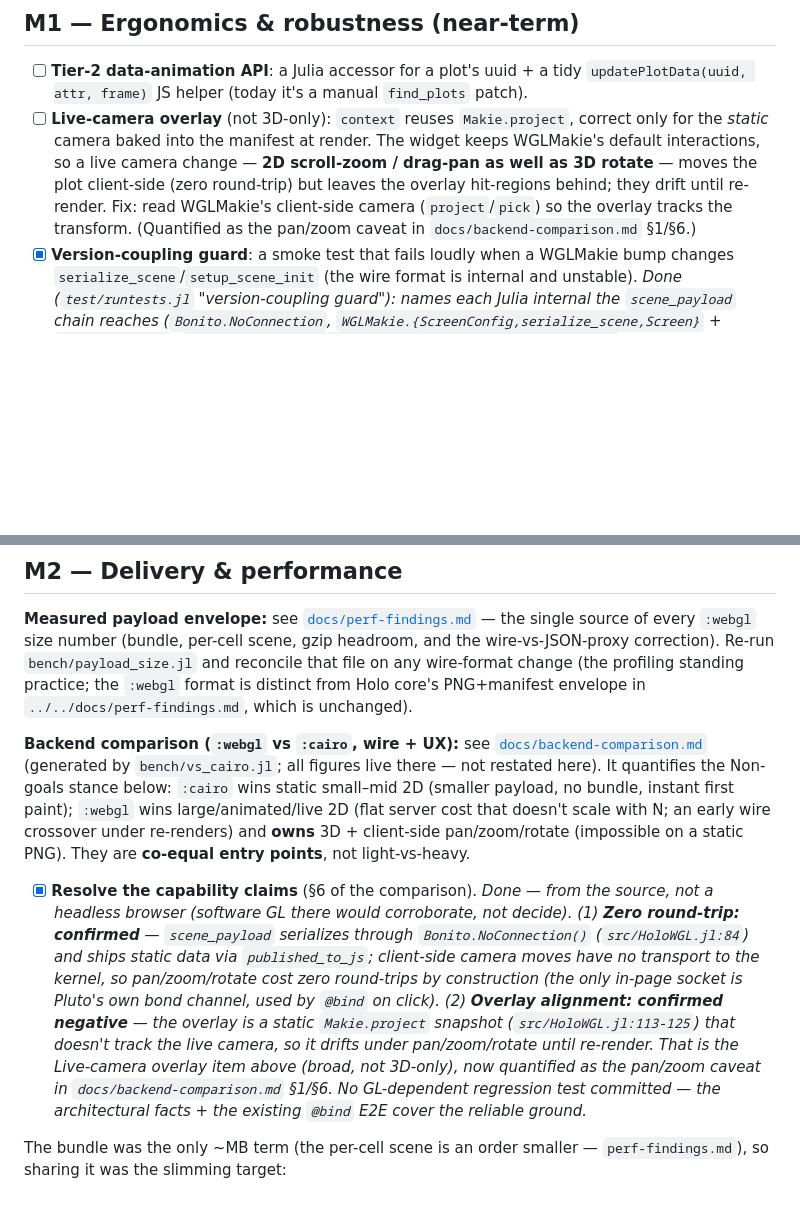
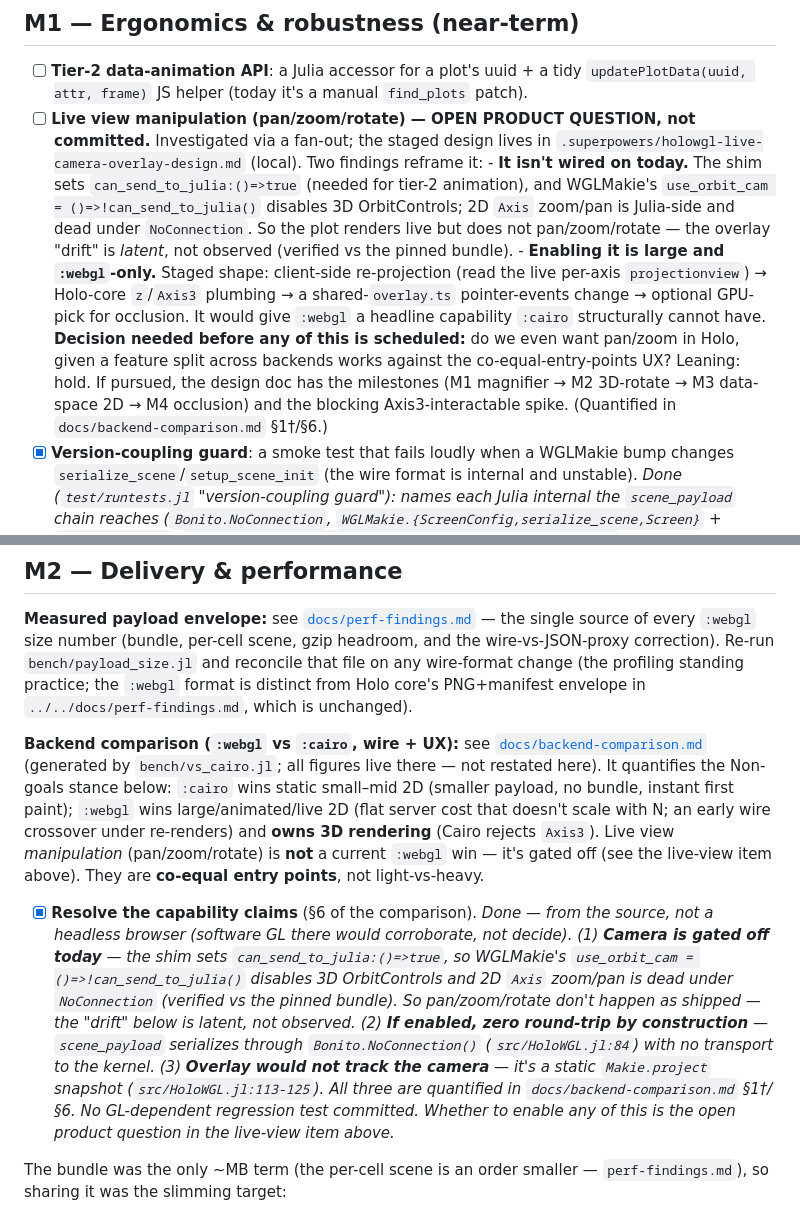
Before and after one commit to jowch/Holo.jl, a Markdown page: HoloWGL/docs/roadmap.md, 2 parts joined by grey strips. GitHub-like rendering; blank space fills up the shorter version.

```diff
--- a/HoloWGL/docs/roadmap.md
+++ b/HoloWGL/docs/roadmap.md
@@ -28,12 +28,21 @@ The hard questions are answered and the backend works end-to-end in a real Pluto
 
 - [ ] **Tier-2 data-animation API**: a Julia accessor for a plot's uuid + a tidy
       `updatePlotData(uuid, attr, frame)` JS helper (today it's a manual `find_plots` patch).
-- [ ] **Live-camera overlay** (not 3D-only): `context` reuses `Makie.project`, correct only for the
-      *static* camera baked into the manifest at render. The widget keeps WGLMakie's default
-      interactions, so a live camera change — **2D scroll-zoom / drag-pan as well as 3D rotate** —
-      moves the plot client-side (zero round-trip) but leaves the overlay hit-regions behind; they
-      drift until re-render. Fix: read WGLMakie's client-side camera (`project`/`pick`) so the overlay
-      tracks the transform. (Quantified as the pan/zoom caveat in `docs/backend-comparison.md` §1/§6.)
+- [ ] **Live view manipulation (pan/zoom/rotate) — OPEN PRODUCT QUESTION, not committed.** Investigated
+      via a fan-out; the staged design lives in `.superpowers/holowgl-live-camera-overlay-design.md`
+      (local). Two findings reframe it:
+      - **It isn't wired on today.** The shim sets `can_send_to_julia:()=>true` (needed for tier-2
+        animation), and WGLMakie's `use_orbit_cam = ()=>!can_send_to_julia()` disables 3D OrbitControls;
+        2D `Axis` zoom/pan is Julia-side and dead under `NoConnection`. So the plot renders live but does
+        not pan/zoom/rotate — the overlay "drift" is *latent*, not observed (verified vs the pinned bundle).
+      - **Enabling it is large and `:webgl`-only.** Staged shape: client-side re-projection (read the live
+        per-axis `projectionview`) → Holo-core `z`/`Axis3` plumbing → a shared-`overlay.ts` pointer-events
+        change → optional GPU-pick for occlusion. It would give `:webgl` a headline capability `:cairo`
+        structurally cannot have.
+      **Decision needed before any of this is scheduled:** do we even want pan/zoom in Holo, given a
+      feature split across backends works against the co-equal-entry-points UX? Leaning: hold. If pursued,
+      the design doc has the milestones (M1 magnifier → M2 3D-rotate → M3 data-space 2D → M4 occlusion) and
+      the blocking Axis3-interactable spike. (Quantified in `docs/backend-comparison.md` §1†/§6.)
 - [x] **Version-coupling guard**: a smoke test that fails loudly when a WGLMakie bump changes
       `serialize_scene`/`setup_scene_init` (the wire format is internal and unstable). *Done
       (`test/runtests.jl` "version-coupling guard"): names each Julia internal the `scene_payload`
@@ -73,21 +82,22 @@ profiling standing practice; the `:webgl` format is distinct from Holo core's PN
 [`docs/backend-comparison.md`](backend-comparison.md) (generated by `bench/vs_cairo.jl`; all figures
 live there — not restated here). It quantifies the Non-goals stance below: `:cairo` wins static
 small–mid 2D (smaller payload, no bundle, instant first paint); `:webgl` wins large/animated/live 2D
-(flat server cost that doesn't scale with N; an early wire crossover under re-renders) and **owns**
-3D + client-side pan/zoom/rotate (impossible on a static PNG). They are **co-equal entry points**,
-not light-vs-heavy.
+(flat server cost that doesn't scale with N; an early wire crossover under re-renders) and **owns 3D
+rendering** (Cairo rejects `Axis3`). Live view *manipulation* (pan/zoom/rotate) is **not** a current
+`:webgl` win — it's gated off (see the live-view item above). They are **co-equal entry points**, not
+light-vs-heavy.
 
 - [x] **Resolve the capability claims** (§6 of the comparison). *Done — from the source, not a
-      headless browser (software GL there would corroborate, not decide). (1) **Zero round-trip:
-      confirmed** — `scene_payload` serializes through `Bonito.NoConnection()` (`src/HoloWGL.jl:84`)
-      and ships static data via `published_to_js`; client-side camera moves have no transport to the
-      kernel, so pan/zoom/rotate cost zero round-trips by construction (the only in-page socket is
-      Pluto's own bond channel, used by `@bind` on click). (2) **Overlay alignment: confirmed
-      negative** — the overlay is a static `Makie.project` snapshot (`src/HoloWGL.jl:113-125`) that
-      doesn't track the live camera, so it drifts under pan/zoom/rotate until re-render. That is the
-      Live-camera overlay item above (broad, not 3D-only), now quantified as the pan/zoom caveat in
-      `docs/backend-comparison.md` §1/§6. No GL-dependent regression test committed — the architectural
-      facts + the existing `@bind` E2E cover the reliable ground.*
+      headless browser (software GL there would corroborate, not decide). (1) **Camera is gated off
+      today** — the shim sets `can_send_to_julia:()=>true`, so WGLMakie's
+      `use_orbit_cam = ()=>!can_send_to_julia()` disables 3D OrbitControls and 2D `Axis` zoom/pan is
+      dead under `NoConnection` (verified vs the pinned bundle). So pan/zoom/rotate don't happen as
+      shipped — the "drift" below is latent, not observed. (2) **If enabled, zero round-trip by
+      construction** — `scene_payload` serializes through `Bonito.NoConnection()` (`src/HoloWGL.jl:84`)
+      with no transport to the kernel. (3) **Overlay would not track the camera** — it's a static
+      `Makie.project` snapshot (`src/HoloWGL.jl:113-125`). All three are quantified in
+      `docs/backend-comparison.md` §1†/§6. No GL-dependent regression test committed. Whether to enable
+      any of this is the open product question in the live-view item above.*
 
 The bundle was the only ~MB term (the per-cell scene is an order smaller — `perf-findings.md`), so
 sharing it was the slimming target:
```
Also changed, not shown: HoloWGL/docs/backend-comparison.md (+53 -42 lines).
